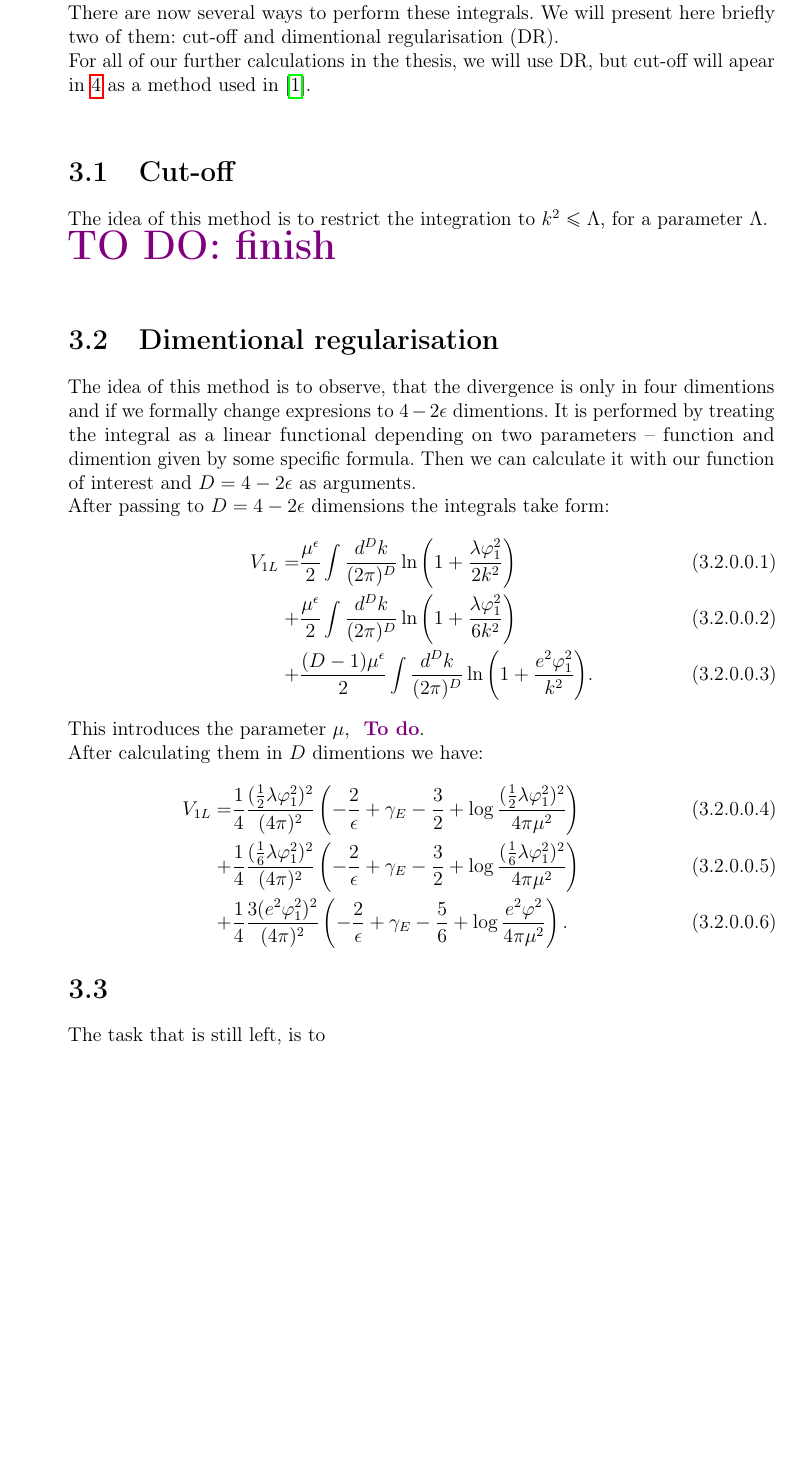
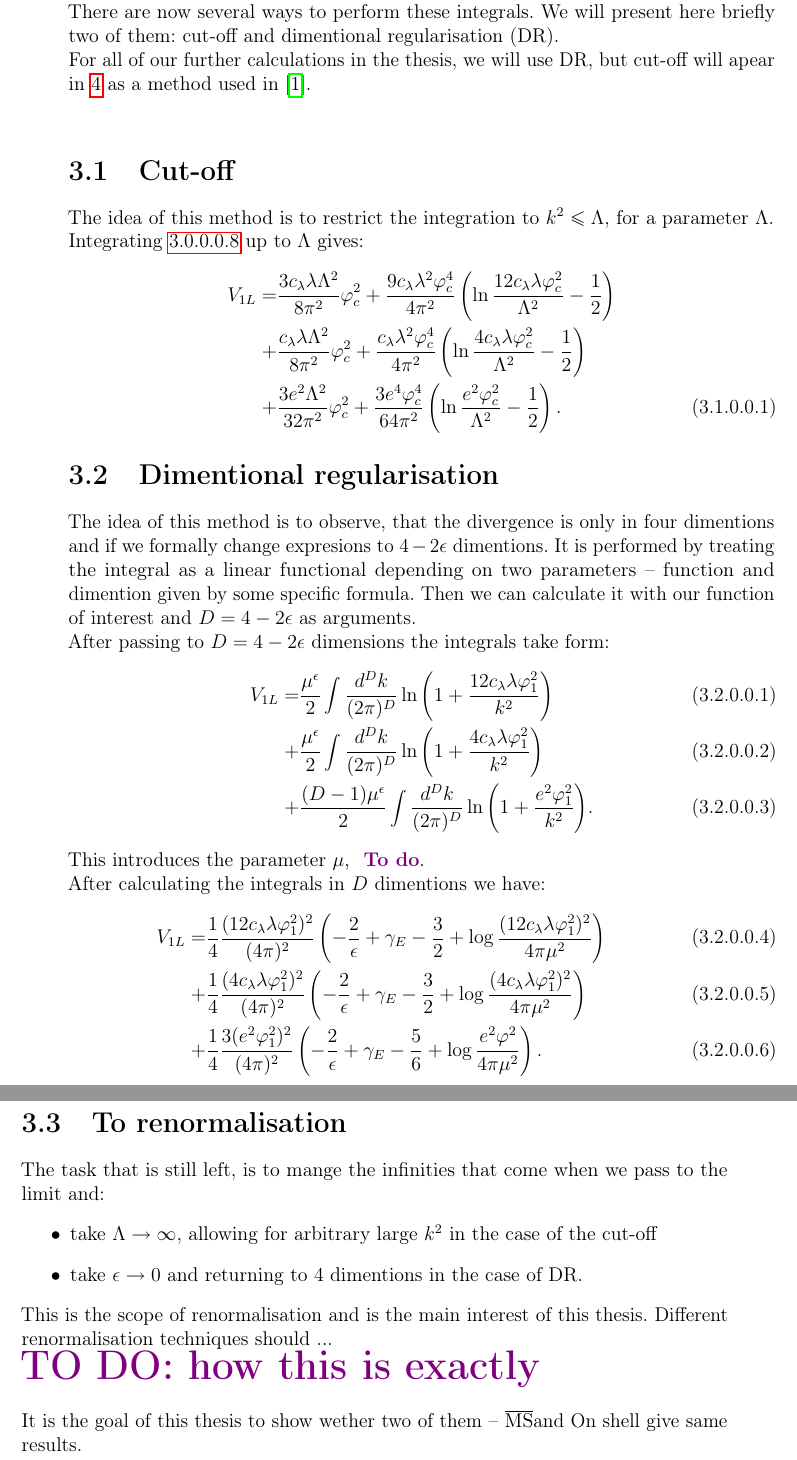
Before and after one commit to Sooyka/master_thesis_physics, a LaTeX thesis (LaTeX/master_thesis_GW.tex, which reads LaTeX/TeX_files/Calculation_of_the_effective_potential.tex): part of page 11 of 43 before the commit and two parts of pages 11 and 12 of 44 after it, the two joined at a grey line, cut so that both start at the same text, the shorter picture padded with empty space. Compiled offline with pdfLaTeX.

Commit message:
chapter 3

```diff
--- a/LaTeX/TeX_files/Calculation_of_the_effective_potential.tex
+++ b/LaTeX/TeX_files/Calculation_of_the_effective_potential.tex
@@ -312,8 +316,18 @@ but cut-off will apear in \ref{CWchapter}
 as a method used in \cite{Coleman1973}. \\
 \section{Cut-off}
 The idea of this method is to restrict the integration to $k^2 \leq \Lambda$, for a
-parameter $\Lambda$. \todo{finish}
-%Then, with the end result calculated this way at hand, take the limit as $\Lambda \to \infty$.
+parameter $\Lambda$. \\
+Integrating \ref{eff_before_reg} up to $\Lambda$ gives:
+\begin{align}
+V_{1L}=
+&\frac{3\cl\lambda\Lambda^2}{8\pi^2}\varphi_c^2+\frac{9\cl\lambda^2\varphi_c^4}{4\pi^2}
+\left(\ln\frac{12\cl\lambda\varphi_c^2}{\Lambda^2}-\frac{1}{2}\right)  \notag \\
++&\frac{\cl\lambda\Lambda^2}{8\pi^2}\varphi_c^2+\frac{\cl\lambda^2\varphi_c^4}{4\pi^2}
+\left(\ln\frac{4\cl\lambda\varphi_c^2}{\Lambda^2}-\frac{1}{2}\right)  \notag \\
++&\frac{3e^2\Lambda^2}{32\pi^2}\varphi_c^2+\frac{3e^4\varphi_c^4}{64\pi^2}
+\left(\ln\frac{e^2\varphi_c^2}{\Lambda^2}-\frac{1}{2}\right).
+\end{align}
+
 \section{Dimentional regularisation}
 The idea of this method is to observe, that the divergence is only in four dimentions
 and if we formally change expresions to $4-2\epsilon$ dimentions.
@@ -323,21 +337,31 @@ function of interest and $D = 4-2\epsilon$ as arguments.  \\
 %$D = 4-2\epsilon$
 After passing to $D=4-2\epsilon$ dimensions the integrals take form:
 \begin{align}
-V_{1L}=&\frac{\mu^\epsilon}{2} \int\frac{d^Dk}{(2\pi)^D}\ln{\left(1+\frac{\lambda\varphi_1^2}{2k^2}
+V_{1L}=&\frac{\mu^\epsilon}{2} \int\frac{d^Dk}{(2\pi)^D}\ln{\left(1+\frac{12\cl\lambda\varphi_1^2}{k^2}
 \right)}\\
-+&\frac{\mu^\epsilon}{2} \int\frac{d^Dk}{(2\pi)^D}\ln{\left(1+\frac{\lambda\varphi_1^2}{6k^2}
++&\frac{\mu^\epsilon}{2} \int\frac{d^Dk}{(2\pi)^D}\ln{\left(1+\frac{4\cl\lambda\varphi_1^2}{k^2}
 \right)} \\
 +&\frac{(D-1)\mu^\epsilon}{2} \int\frac{d^Dk}{(2\pi)^D}\ln{\left(1+\frac{e^2\varphi_1^2}{k^2}\right)}.
 \end{align}
 This introduces the parameter $\mu$, \smalltodo{more about $\mu$}. \\
-After calculating them in $D$ dimentions we have:
+After calculating the integrals in $D$ dimentions we have:
 \begin{align}
-V_{1L}=&\frac{1}{4}\frac{(\frac{1}{2}\lambda\varphi_1^2)^2}{(4\pi)^2}\left(-\frac{2}{\epsilon}
-+\gamma_E-\frac{3}{2}+\log{\frac{(\frac{1}{2}\lambda\varphi_1^2)^2}{4\pi\mu^2}}\right)  \\
-+&\frac{1}{4}\frac{(\frac{1}{6}\lambda\varphi_1^2)^2}{(4\pi)^2}\left(-\frac{2}{\epsilon}
-+\gamma_E-\frac{3}{2}+\log{\frac{(\frac{1}{6}\lambda\varphi_1^2)^2}{4\pi\mu^2}}\right)  \\
+V_{1L}=&\frac{1}{4}\frac{(12\cl\lambda\varphi_1^2)^2}{(4\pi)^2}\left(-\frac{2}{\epsilon}
++\gamma_E-\frac{3}{2}+\log{\frac{(12\cl\lambda\varphi_1^2)^2}{4\pi\mu^2}}\right)  \\
++&\frac{1}{4}\frac{(4\cl\lambda\varphi_1^2)^2}{(4\pi)^2}\left(-\frac{2}{\epsilon}
++\gamma_E-\frac{3}{2}+\log{\frac{(4\cl\lambda\varphi_1^2)^2}{4\pi\mu^2}}\right)  \\
 +&\frac{1}{4}\frac{3(e^2\varphi_1^2)^2}{(4\pi)^2}\left(-\frac{2}{\epsilon}+\gamma_E
 -\frac{5}{6}+\log{\frac{e^2\varphi^2}{4\pi\mu^2}}\right).
 \end{align}
-\section{}
-The task that is still left, is to
+\section{To renormalisation}
+The task that is still left, is to mange the infinities that come when we pass to the limit
+and:
+\begin{itemize}
+\item take $\Lambda \to \infty$, allowing for arbitrary large $k^2$ in the case of the cut-off
+\item take $\epsilon \to 0$ and returning to $4$ dimentions in the case of DR.
+
+\end{itemize}
+This is the scope of renormalisation and is the main interest of this thesis.
+Different renormalisation techniques should ... \todo{how this is exactly}
+
+It is the goal of this thesis to show wether two of them -- \MSbar and On shell give same results.
```
Also changed, not shown: LaTeX/TeX_files/How_did_Coleman_Weinberg_do_it?.tex (+3 -3 lines), LaTeX/TeX_files/MS_bar_renormalisation_of_the_effective_potential.tex (+6 -6 lines), LaTeX/master_thesis_GW.pdf, LaTeX/TeX_files/Calculation_of_the_effective_potential.tex (34 more changed lines).
